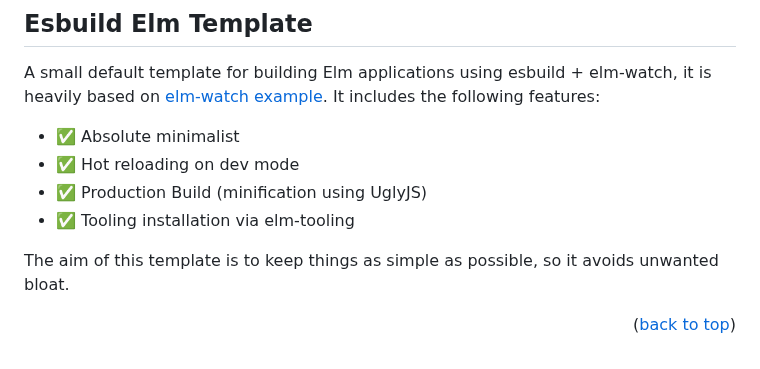
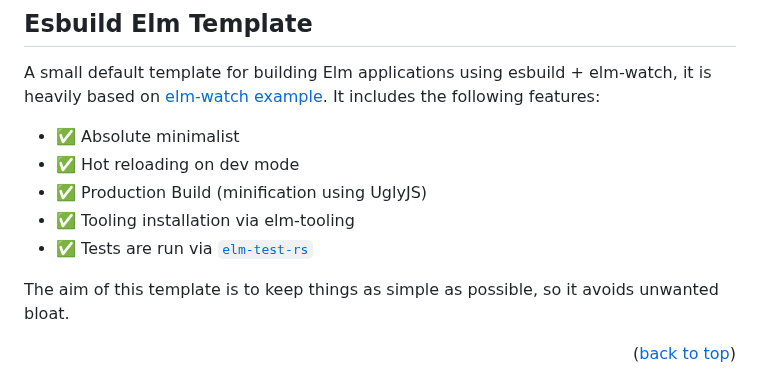
Before and after one commit to aotarola/esbuild-elm-template, a Markdown page: README.md, the part around one of its changes. Rendered like a GitHub page.

Commit message:
Add mention to elm-test-rs

```diff
--- a/README.md
+++ b/README.md
@@ -86,6 +86,7 @@ It includes the following features:
 * :white_check_mark: Hot reloading on dev mode
 * :white_check_mark: Production Build (minification using UglyJS)
 * :white_check_mark: Tooling installation via elm-tooling
+* :white_check_mark: Tests are run via [`elm-test-rs`][elm-test-rs-url]
 
 The aim of this template is to keep things as simple as possible, so it avoids
 unwanted bloat.
```
Also changed, not shown: other parts of README.md (+1 -0 lines).
